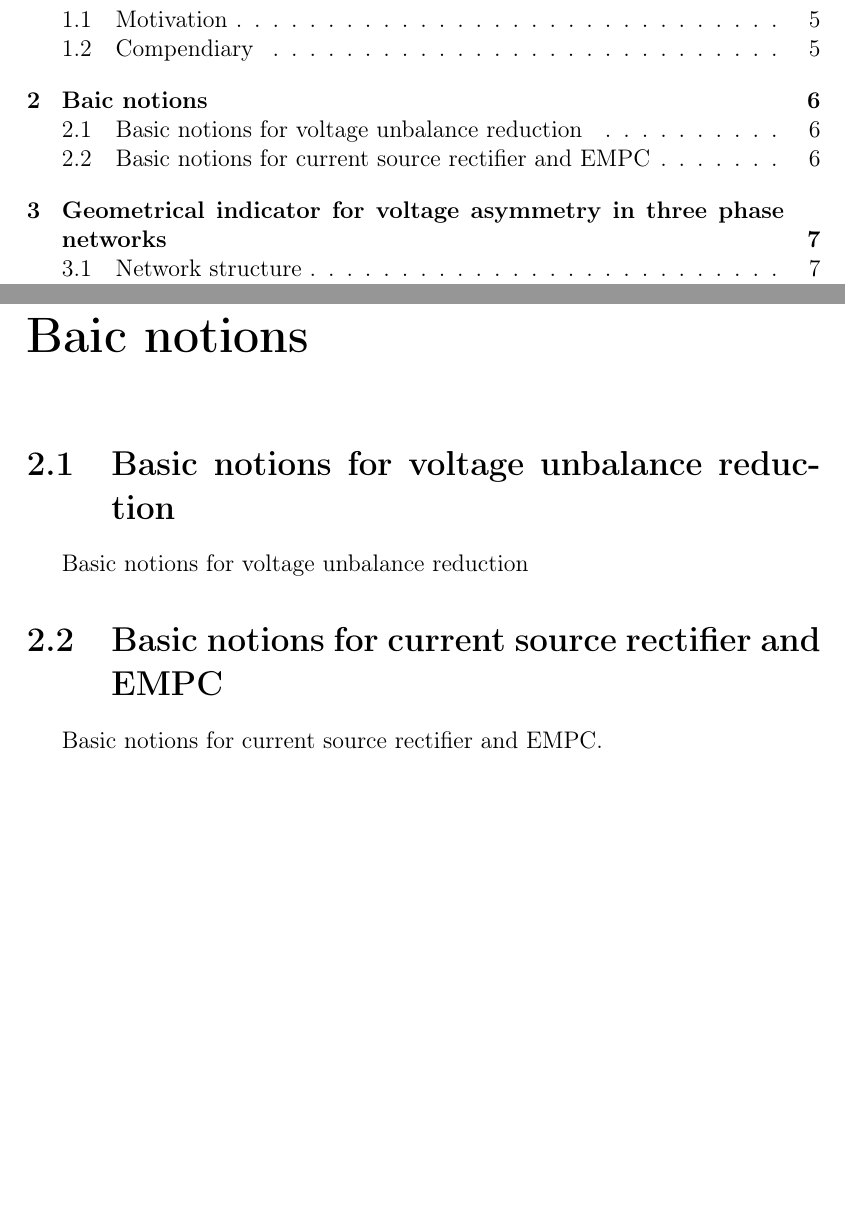
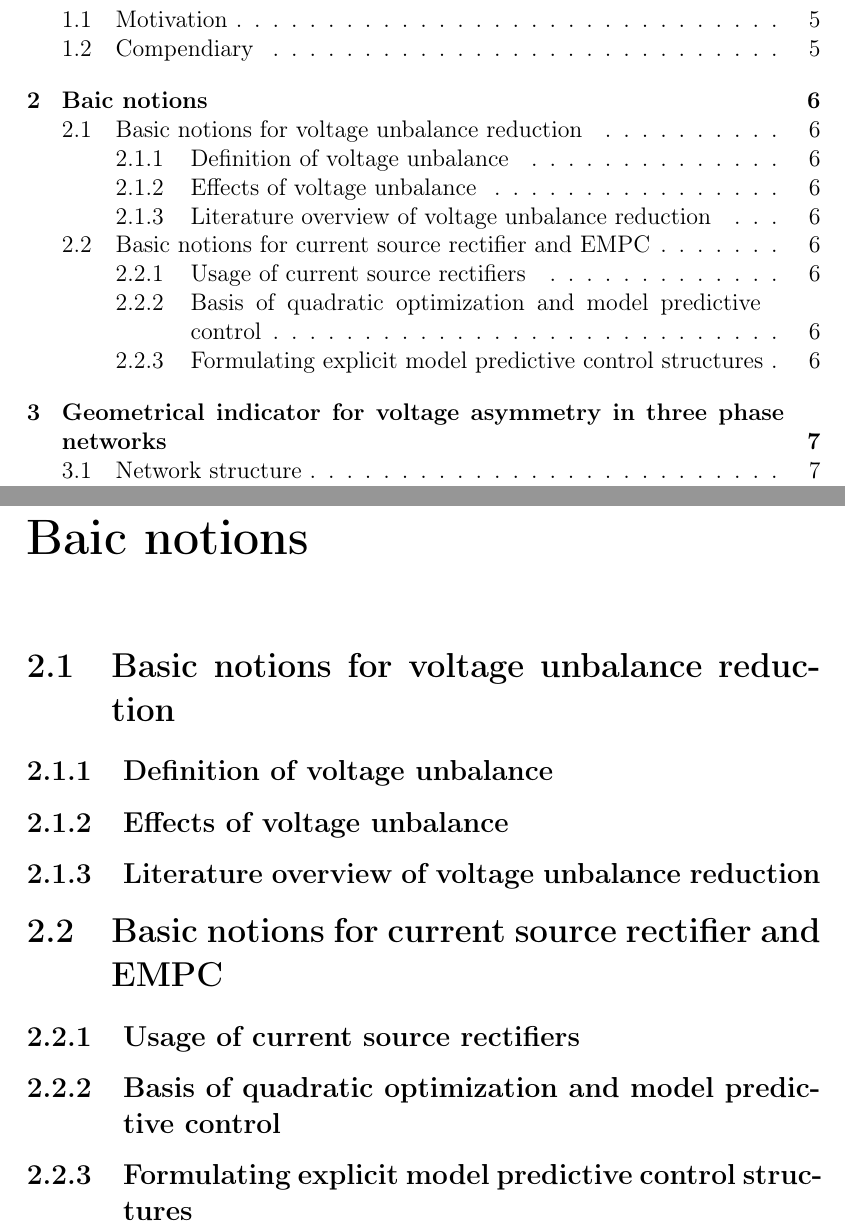
Before and after one commit to groszber/PhdThesis, a LaTeX thesis (dolgozatmain.tex, which reads subtex/3_1_basics_unbalance.tex, subtex/3_3_basics_empc.tex): two parts of pages 7 and 14 of 62, joined at a grey line, cut so that both start at the same text, the shorter picture padded with empty space. Compiled offline with pdfLaTeX.

Commit message:
Added Basic notions subchapters
Devided Basic notions into subchapters, defining it's contents.,
Some basic literature gathered for filling these subchapters.

```diff
--- a/subtex/3_1_basics_unbalance.tex
+++ b/subtex/3_1_basics_unbalance.tex
@@ -1,7 +1,11 @@
 %\thispagestyle{plain}
 \section{Basic notions for voltage unbalance reduction}
 
-Basic notions for voltage unbalance reduction
+	\subsection{Definition of voltage unbalance}
+
+	\subsection{Effects of voltage unbalance}
+
+	\subsection{Literature overview of voltage unbalance reduction}
 %
 %\newpage
 
--- a/subtex/3_3_basics_empc.tex
+++ b/subtex/3_3_basics_empc.tex
@@ -1,3 +1,7 @@
 \section{Basic notions for current source rectifier and EMPC}
 
-Basic notions for current source rectifier and EMPC.
+	\subsection{Usage of current source rectifiers}
+
+	\subsection{Basis of quadratic optimization and model predictive control}
+
+	\subsection{Formulating explicit model predictive control structures}
```
Also changed, not shown: subtex/6_thesis.tex (+0 -2 lines), dolgozatmain.pdf, 6 other files.
